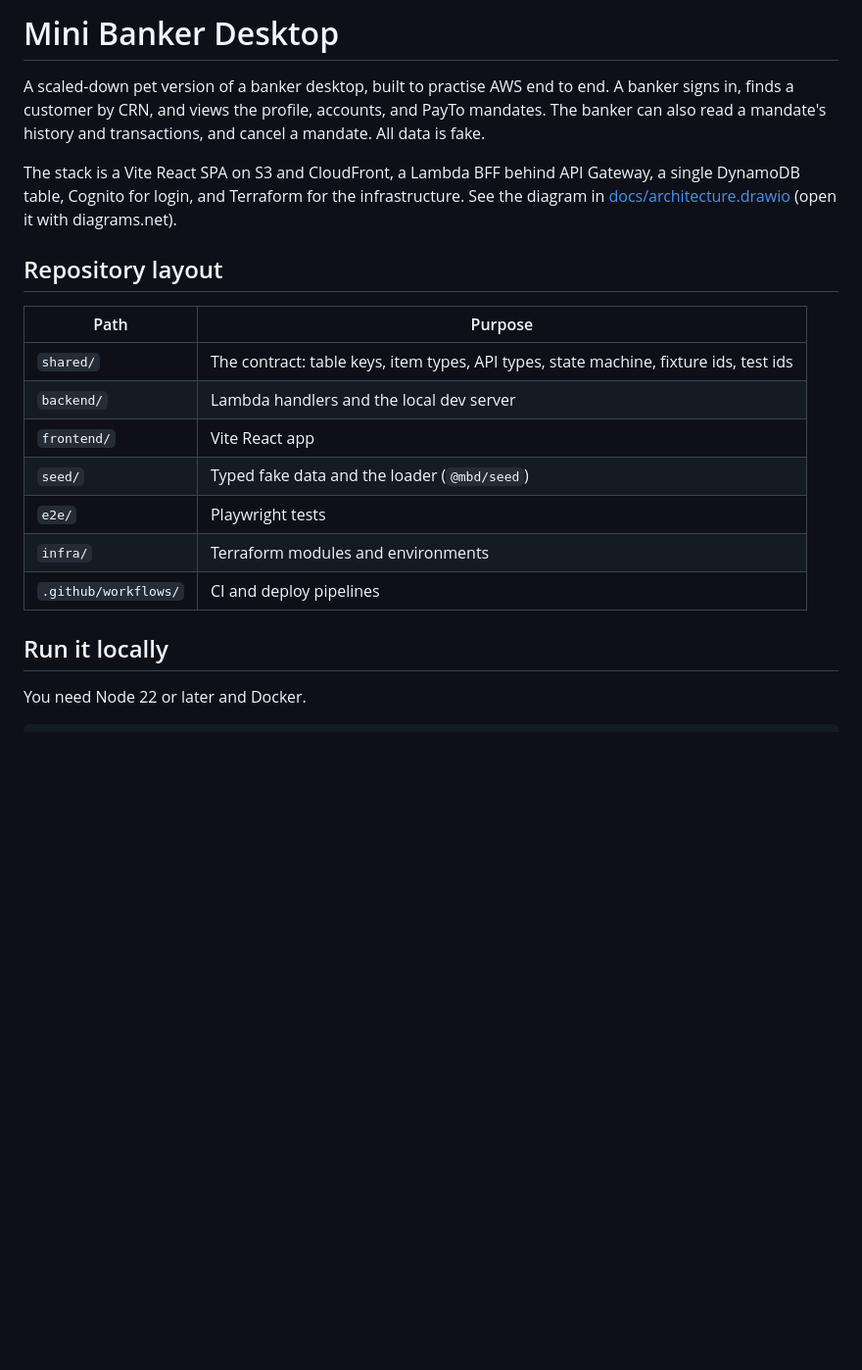
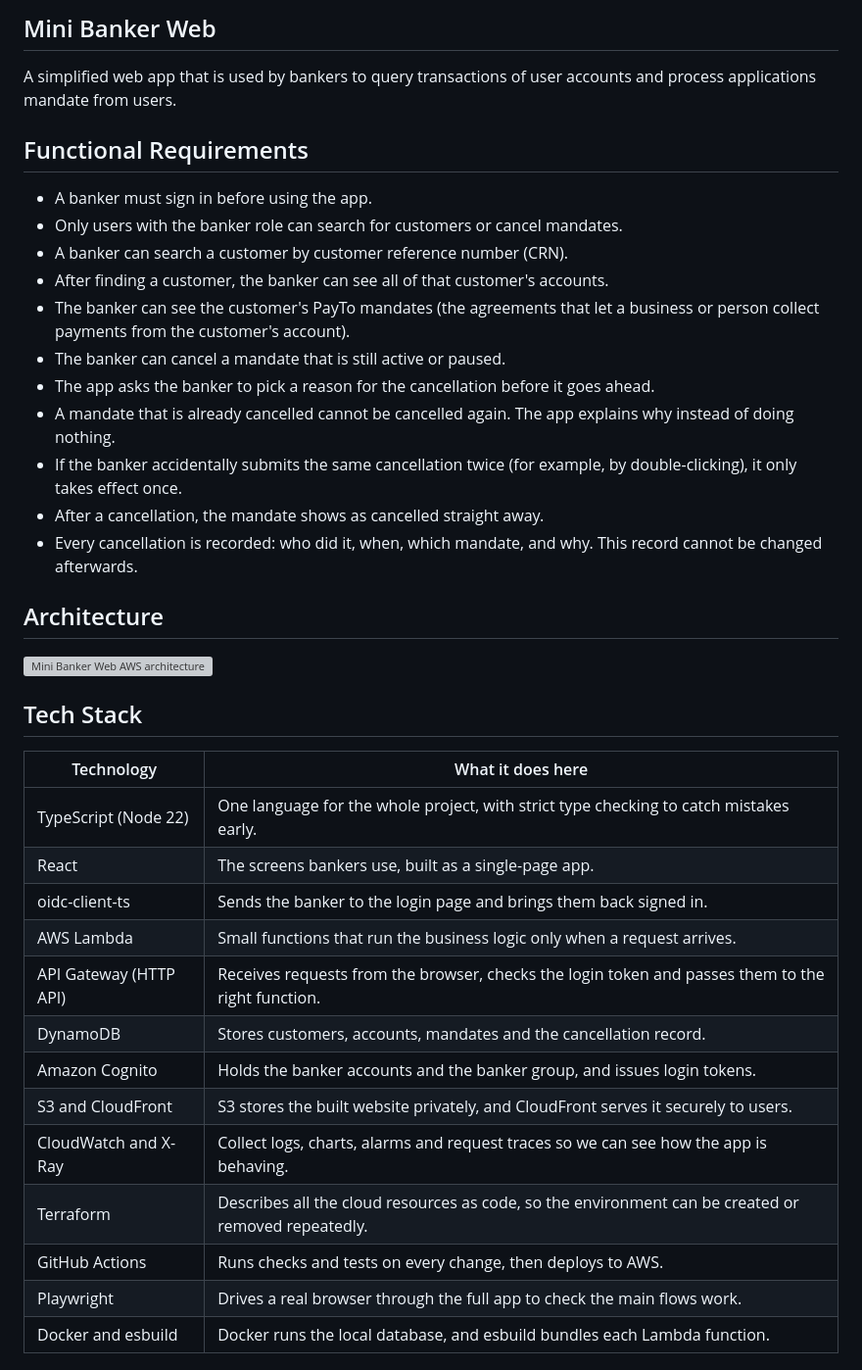
Before and after one commit to quyhoaphantruong/mini-banker-web, a Markdown page: README.md, the part around one of its changes. Shown at 98% size. Drawn GitHub-style; blank space fills up the shorter version; grey boxes are pictures that could not be loaded.

```diff
--- a/README.md
+++ b/README.md
@@ -1,22 +1,39 @@
-# Mini Banker Desktop
+## Mini Banker Web
+A simplified web app that is used by bankers to query transactions of user accounts and process applications mandate from users.
 
-A scaled-down pet version of a banker desktop, built to practise AWS end to end. A banker signs in, finds a customer by CRN, and views the profile, accounts, and PayTo mandates. The banker can also read a mandate's history and transactions, and cancel a mandate. All data is fake.
+## Functional Requirements
 
-The stack is a Vite React SPA on S3 and CloudFront, a Lambda BFF behind API Gateway, a single DynamoDB table, Cognito for login, and Terraform for the infrastructure. See the diagram in [docs/architecture.drawio](docs/architecture.drawio) (open it with diagrams.net).
+- A banker must sign in before using the app.
+- Only users with the banker role can search for customers or cancel mandates.
+- A banker can search a customer by customer reference number (CRN).
+- After finding a customer, the banker can see all of that customer's accounts.
+- The banker can see the customer's PayTo mandates (the agreements that let a business or person collect payments from the customer's account).
+- The banker can cancel a mandate that is still active or paused.
+- The app asks the banker to pick a reason for the cancellation before it goes ahead.
+- A mandate that is already cancelled cannot be cancelled again. The app explains why instead of doing nothing.
+- If the banker accidentally submits the same cancellation twice (for example, by double-clicking), it only takes effect once.
+- After a cancellation, the mandate shows as cancelled straight away.
+- Every cancellation is recorded: who did it, when, which mandate, and why. This record cannot be changed afterwards.
 
-## Repository layout
+## Architecture
 
-| Path | Purpose |
-|---|---|
-| `shared/` | The contract: table keys, item types, API types, state machine, fixture ids, test ids |
-| `backend/` | Lambda handlers and the local dev server |
-| `frontend/` | Vite React app |
-| `seed/` | Typed fake data and the loader (`@mbd/seed`) |
-| `e2e/` | Playwright tests |
-| `infra/` | Terraform modules and environments |
-| `.github/workflows/` | CI and deploy pipelines |
+![Mini Banker Web AWS architecture](docs/mini-banker-architecture.png)
 
-## Run it locally
+## Tech Stack
 
-You need Node 22 or later and Docker.
+| Technology | What it does here |
+|------------|-------------------|
+| TypeScript (Node 22) | One language for the whole project, with strict type checking to catch mistakes early. |
+| React | The screens bankers use, built as a single-page app. |
+| oidc-client-ts | Sends the banker to the login page and brings them back signed in. |
+| AWS Lambda | Small functions that run the business logic only when a request arrives. |
+| API Gateway (HTTP API) | Receives requests from the browser, checks the login token and passes them to the right function. |
+| DynamoDB | Stores customers, accounts, mandates and the cancellation record. |
+| Amazon Cognito | Holds the banker accounts and the banker group, and issues login tokens. |
+| S3 and CloudFront | S3 stores the built website privately, and CloudFront serves it securely to users. |
+| CloudWatch and X-Ray | Collect logs, charts, alarms and request traces so we can see how the app is behaving. |
+| Terraform | Describes all the cloud resources as code, so the environment can be created or removed repeatedly. |
+| GitHub Actions | Runs checks and tests on every change, then deploys to AWS. |
+| Playwright | Drives a real browser through the full app to check the main flows work. |
+| Docker and esbuild | Docker runs the local database, and esbuild bundles each Lambda function. |
 
```
Also changed, not shown: other parts of README.md (+41 -28 lines), docs/database-design-erd.png (added), 6 other files.
